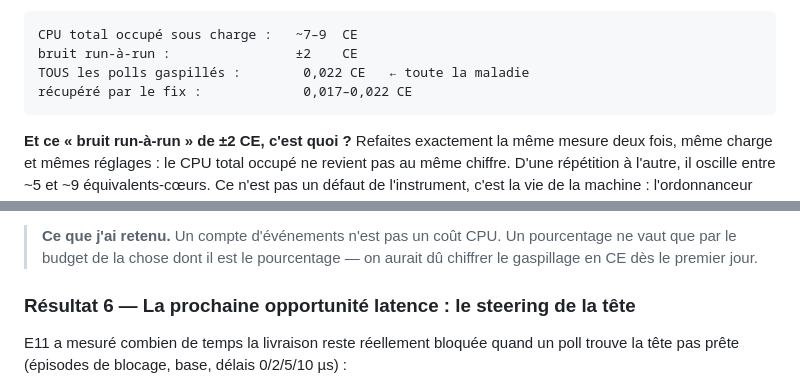
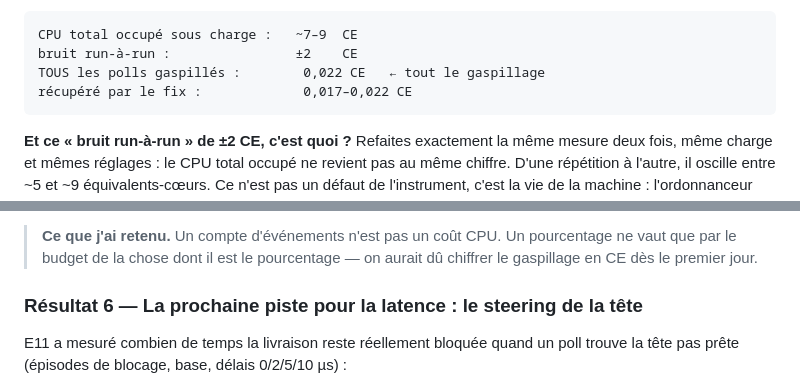
Before and after one commit to AnasAEA/wireguard-receive-path, a Markdown page: docs/cloudlab/CLOUDLAB_EXPERIMENTS_LOG_FR.md, 2 parts joined by grey strips. GitHub-like rendering.

````diff
--- a/docs/cloudlab/CLOUDLAB_EXPERIMENTS_LOG_FR.md
+++ b/docs/cloudlab/CLOUDLAB_EXPERIMENTS_LOG_FR.md
@@ -313,7 +316,7 @@ polls gaspillés de la base par fenêtre de 30 s totalisent :
 ```text
 CPU total occupé sous charge :   ~7–9  CE
 bruit run-à-run :                ±2    CE
-TOUS les polls gaspillés :        0,022 CE   ← toute la maladie
+TOUS les polls gaspillés :        0,022 CE   ← tout le gaspillage
 récupéré par le fix :             0,017–0,022 CE
 ```
 
@@ -348,7 +351,7 @@ sur vrai matériel.
 > ne vaut que par le budget de la chose dont il est le pourcentage — on aurait dû
 > chiffrer le gaspillage en CE dès le premier jour.
 
-### Résultat 6 — La prochaine opportunité latence : le steering de la tête
+### Résultat 6 — La prochaine piste pour la latence : le steering de la tête
 
 E11 a mesuré combien de temps la livraison reste réellement bloquée quand un poll
 trouve la tête pas prête (épisodes de blocage, base, délais 0/2/5/10 µs) :
````
Also changed, not shown: other parts of docs/cloudlab/CLOUDLAB_EXPERIMENTS_LOG_FR.md (+32 -29 lines), docs/meetings/figures/fig_decsweep_wasted_fr.png (added), 1 other file.
